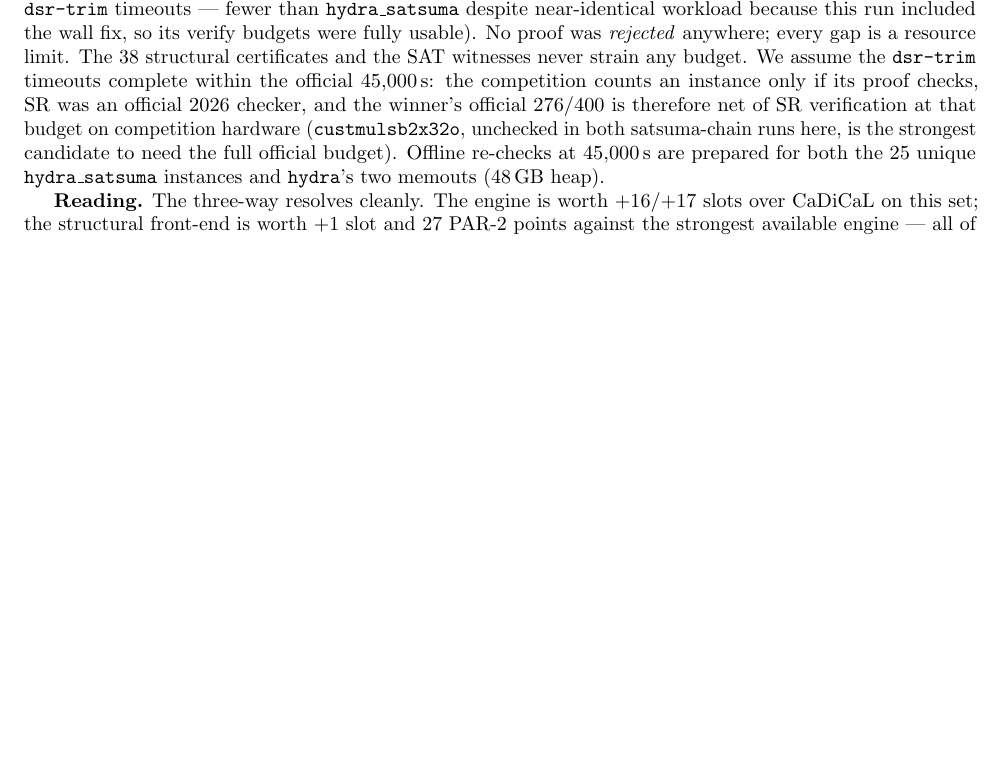
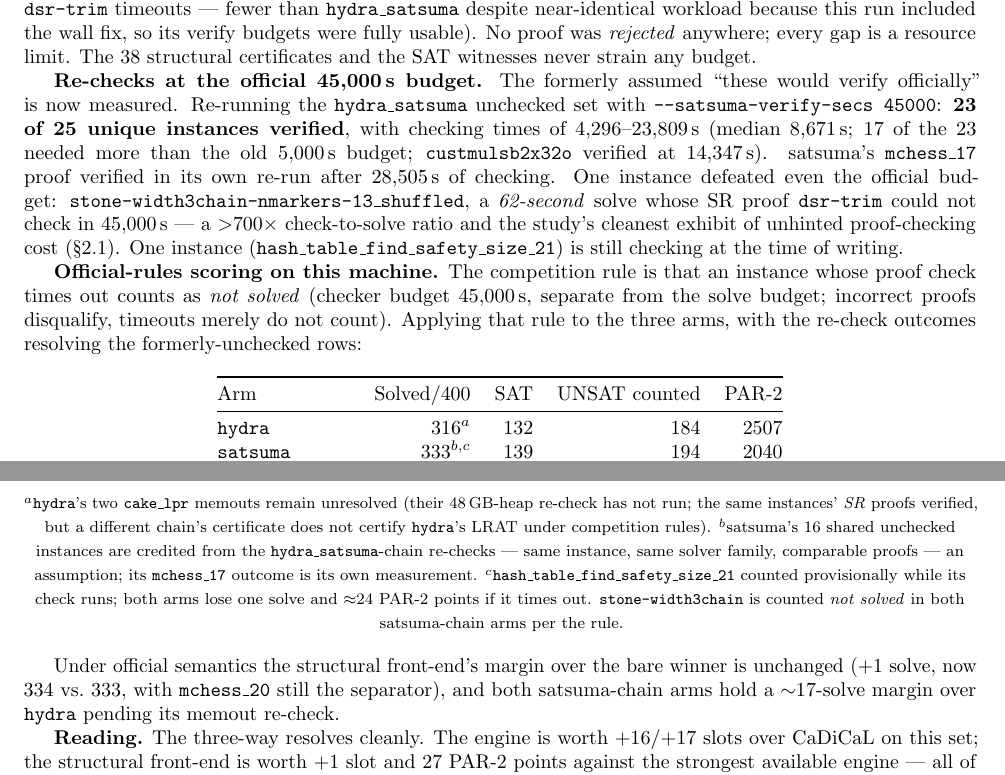
Before and after one commit to gsidebottom/logic, a LaTeX document (doc/hydra_satsuma_solver.tex): part of page 7 of 8 before the commit and two parts of pages 7 and 8 of 8 after it, the two joined at a grey line, cut so that both start at the same text, the shorter picture padded with empty space. Compiled offline with pdfLaTeX.

Commit message:
doc: official-rules scoring at the 45,000s checking budget — rechecks measured
Answering "what does the competition do when certification times out
at 45,000s": the instance counts as NOT SOLVED (rule sourced from the
2026 slides; incorrect proofs disqualify, timeouts merely don't
count). The paper's certification section now replaces the
"assumed to verify officially" with measurements:

- hydra_satsuma recheck (--satsuma-verify-secs 45000): 23/25 unique
  verified, check times 4,296-23,809s (median 8,671s; 17 needed more
  than the old 5,000s; custmulsb2x32o at 14,347s). mchess_17 verified
  in satsuma's own rerun at 28,505s. One instance defeats even the
  official budget: stone-width3chain — a 62-SECOND solve whose SR
  proof cannot be checked in 45,000s (>700x check-to-solve), the
  study's cleanest unhinted-checking exhibit. One instance
  (hash_table_find_safety_size_21) still checking.

- Official-rules table (as if run on this machine): hydra 316
  (2 cake_lpr memouts pending their 48GB recheck — the same
  instances' SR proofs verified but a different chain's certificate
  does not certify hydra's LRAT), satsuma 333 (16 shared instances
  credited from the hs-chain rechecks, stated as an assumption;
  mchess_17 own-measured), hydra_satsuma 334 (own-chain evidence),
  hash_table provisional in both satsuma arms, stone counted not
  solved per rule. PAR-2s 2507 / 2040 / 2013. The +1 structural
  margin (mchess_20) survives official semantics.

Co-Authored-By: Claude Fable 5 <noreply@anthropic.com>

```diff
--- a/doc/hydra_satsuma_solver.tex
+++ b/doc/hydra_satsuma_solver.tex
@@ -591,16 +591,63 @@ than \texttt{hydra\_satsuma} despite near-identical workload because
 this run included the wall fix, so its verify budgets were fully
 usable). No proof was \emph{rejected} anywhere; every gap is a
 resource limit. The 38 structural certificates and the SAT witnesses
-never strain any budget. We assume the \texttt{dsr-trim} timeouts
-complete within the official 45{,}000\,s: the competition counts an
-instance only if its proof checks, SR was an official 2026 checker,
-and the winner's official 276/400 is therefore net of SR verification
-at that budget on competition hardware
-(\texttt{custmulsb2x32o}, unchecked in both satsuma-chain runs here,
-is the strongest candidate to need the full official budget).
-Offline re-checks at 45{,}000\,s are prepared for both the 25 unique
-\texttt{hydra\_satsuma} instances and \texttt{hydra}'s two memouts
-(48\,GB heap).
+never strain any budget.
+
+\textbf{Re-checks at the official 45{,}000\,s budget.} The formerly
+assumed ``these would verify officially'' is now measured. Re-running
+the \texttt{hydra\_satsuma} unchecked set with
+\texttt{--satsuma-verify-secs 45000}: \textbf{23 of 25 unique
+instances verified}, with checking times of 4{,}296--23{,}809\,s
+(median 8{,}671\,s; 17 of the 23 needed more than the old 5{,}000\,s
+budget; \texttt{custmulsb2x32o} verified at 14{,}347\,s). satsuma's
+\texttt{mchess\_17} proof verified in its own re-run after
+28{,}505\,s of checking. One instance defeated even the official
+budget: \texttt{stone-width3chain-nmarkers-13\_shuffled}, a
+\emph{62-second} solve whose SR proof \texttt{dsr-trim} could not
+check in 45{,}000\,s --- a $>$700$\times$ check-to-solve ratio and
+the study's cleanest exhibit of unhinted proof-checking cost
+(\S\ref{sec:checkercost}). One instance
+(\texttt{hash\_table\_find\_safety\_size\_21}) is still checking
+at the time of writing.
+
+\textbf{Official-rules scoring on this machine.} The competition
+rule is that an instance whose proof check times out counts as
+\emph{not solved} (checker budget 45{,}000\,s, separate from the
+solve budget; incorrect proofs disqualify, timeouts merely do not
+count). Applying that rule to the three arms, with the re-check
+outcomes resolving the formerly-unchecked rows:
+
+\begin{center}
+\begin{tabular}{@{}lrrrr@{}}
+\toprule
+Arm & Solved/400 & SAT & UNSAT counted & PAR-2 \\
+\midrule
+\texttt{hydra} & 316$^{a}$ & 132 & 184 & 2507 \\
+\texttt{satsuma} & 333$^{b,c}$ & 139 & 194 & 2040 \\
+\texttt{hydra\_satsuma} & \textbf{334}$^{c}$ & 139 & 195 & \textbf{2013} \\
+\bottomrule
+\end{tabular}
+
+{\footnotesize $^{a}$\texttt{hydra}'s two \texttt{cake\_lpr}
+memouts remain unresolved (their 48\,GB-heap re-check has not run;
+the same instances' \emph{SR} proofs verified, but a different
+chain's certificate does not certify \texttt{hydra}'s LRAT under
+competition rules). $^{b}$satsuma's 16 shared unchecked instances
+are credited from the \texttt{hydra\_satsuma}-chain re-checks ---
+same instance, same solver family, comparable proofs --- an
+assumption; its \texttt{mchess\_17} outcome is its own measurement.
+$^{c}$\texttt{hash\_table\_find\_safety\_size\_21} counted
+provisionally while its check runs; both arms lose one solve and
+$\approx$24 PAR-2 points if it times out.
+\texttt{stone-width3chain} is counted \emph{not solved} in both
+satsuma-chain arms per the rule.}
+\end{center}
+
+Under official semantics the structural front-end's margin over the
+bare winner is unchanged (+1 solve, now 334 vs.\ 333, with
+\texttt{mchess\_20} still the separator), and both satsuma-chain
+arms hold a $\sim$17-solve margin over \texttt{hydra} pending its
+memout re-check.
 
 \textbf{Reading.} The three-way resolves cleanly. The engine is worth
 $+16$/$+17$ slots over CaDiCaL on this set; the structural front-end
```
Also changed, not shown: doc/hydra_satsuma_solver.pdf.
